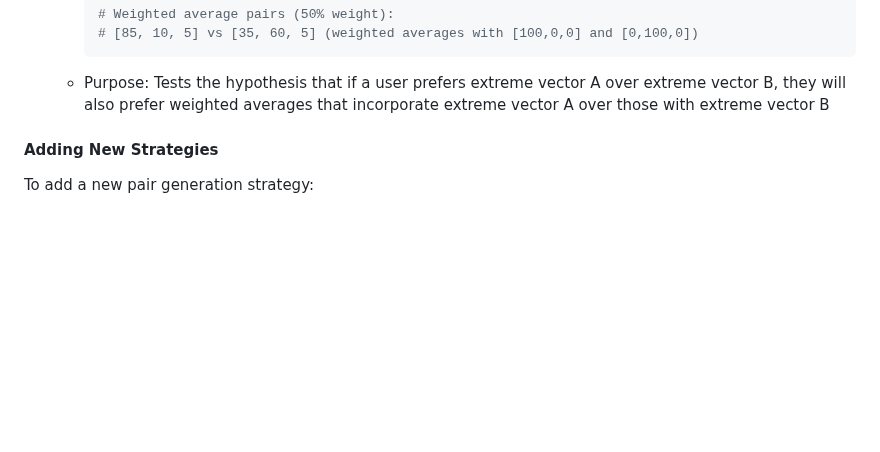
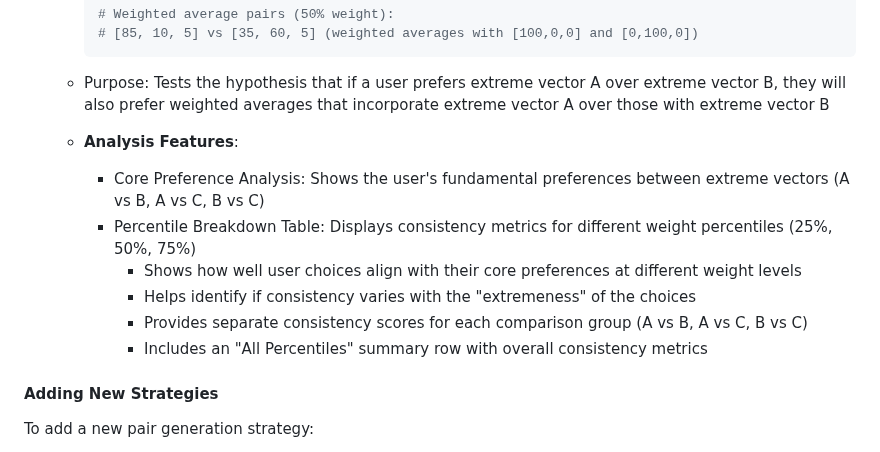
Before and after one commit to ariel-research/budget-survey, a Markdown page: README.md, the part around the change. Drawn GitHub-style; blank space fills up the shorter version.

Commit message:
document percentile breakdown table feature for extreme vector surveys

````diff
--- a/README.md
+++ b/README.md
@@ -184,6 +184,14 @@ The application uses the Strategy pattern to support multiple pair generation al
      # [85, 10, 5] vs [35, 60, 5] (weighted averages with [100,0,0] and [0,100,0])
      ```
    - Purpose: Tests the hypothesis that if a user prefers extreme vector A over extreme vector B, they will also prefer weighted averages that incorporate extreme vector A over those with extreme vector B
+
+   - **Analysis Features**:
+     - Core Preference Analysis: Shows the user's fundamental preferences between extreme vectors (A vs B, A vs C, B vs C)
+     - Percentile Breakdown Table: Displays consistency metrics for different weight percentiles (25%, 50%, 75%)
+       - Shows how well user choices align with their core preferences at different weight levels
+       - Helps identify if consistency varies with the "extremeness" of the choices
+       - Provides separate consistency scores for each comparison group (A vs B, A vs C, B vs C)
+       - Includes an "All Percentiles" summary row with overall consistency metrics
 
 #### Adding New Strategies
 
````
